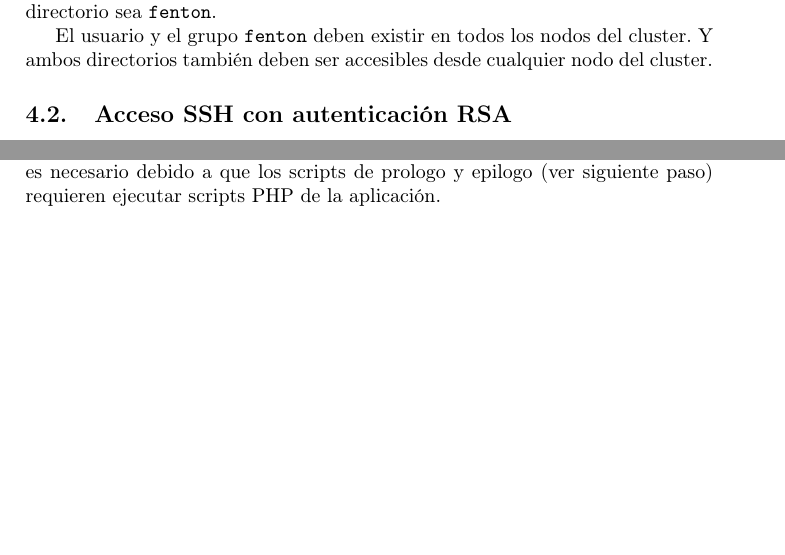
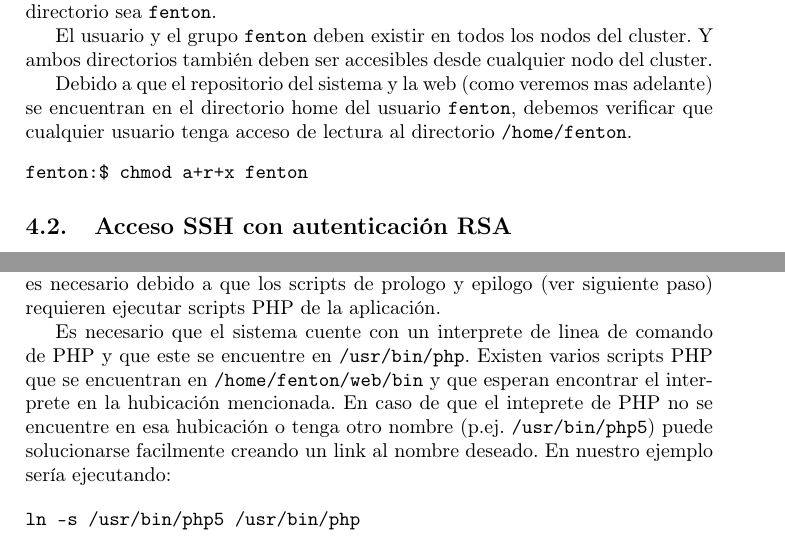
Before and after one commit to santiago-iturriaga/pgruso2007, a LaTeX paper (Documentacion/PGCCADAR-ManualDeInstalacion.tex): two parts of pages 9 and 10 of 13 before the commit and two parts of pages 9 and 11 of 13 after it, joined at a grey line, cut so that both start at the same text, the shorter picture padded with empty space. Compiled offline with pdfLaTeX.

Commit message:
Documentacion Issues 15 y 17

```diff
--- a/Documentacion/PGCCADAR-ManualDeInstalacion.tex
+++ b/Documentacion/PGCCADAR-ManualDeInstalacion.tex
@@ -341,6 +341,12 @@ Al igual que en el directorio anterior, debemos asegurarnos que el grupo del dir
 
 El usuario y el grupo \mbox{\texttt{fenton}} deben existir en todos los nodos del cluster. Y ambos directorios tambi\'{e}n deben ser accesibles desde cualquier nodo del cluster.
 
+Debido a que el repositorio del sistema y la web (como veremos mas adelante) se encuentran en el directorio home del usuario \texttt{fenton}, debemos verificar que cualquier usuario tenga acceso de lectura al directorio \mbox{\texttt{/home/fenton}}.
+
+\begin{verbatim}
+fenton:$ chmod a+r+x fenton
+\end{verbatim}
+
 \subsection{Acceso SSH con autenticaci\'{o}n RSA}
 
 En el nodo de ejecuci\'{o}n de la aplicaci\'{o}n web, debe ser posible realizar un SSH sin password desde el usuario que ejecuta la aplicaci\'{o}n web (el usuario configurado en el servidor Apache) al usuario del sistema (por defecto \mbox{\texttt{fenton}}) en el nodo maestro.
@@ -405,6 +411,12 @@ psql=# alter user fentondb password 'fentondb';
 Para instalar la aplicaci\'{o}n web simplemente debemos copiar el directorio \mbox{\texttt{web/}} a la ubicaci\'{o}n deseada. Por ejemplo \mbox{\texttt{/home/fenton/web}}, y luego crear un alias para la aplicaci\'{o}n. En la mayor\'{i}a de los casos basta con copiar el archivo \mbox{\texttt{apache/fenton.conf}} a \mbox{\texttt{/etc/apache2/conf.d}}.
 
 La aplicaci\'{o}n web debe ser accesible desde cualquier nodo del cluster. Esto es necesario debido a que los scripts de prologo y epilogo (ver siguiente paso) requieren ejecutar scripts PHP de la aplicaci\'{o}n.
+
+Es necesario que el sistema cuente con un interprete de linea de comando de PHP y que este se encuentre en \mbox{\texttt{/usr/bin/php}}. Existen varios scripts PHP que se encuentran en \mbox{\texttt{/home/fenton/web/bin}} y que esperan encontrar el interprete en la hubicaci\'{o}n mencionada. En caso de que el inteprete de PHP no se encuentre en esa hubicaci\'{o}n o tenga otro nombre (p.ej. \mbox{\texttt{/usr/bin/php5}}) puede solucionarse facilmente creando un link al nombre deseado. En nuestro ejemplo ser\'{i}a ejecutando:
+
+\begin{verbatim}
+ln -s /usr/bin/php5 /usr/bin/php
+\end{verbatim}
 
 Por \'{u}ltimo debemos configurar el script de control de cuota para que ejecute periodicamente en el nodo maestro. Para esto podemos utilizar el comando cron de Linux.
 
```
Also changed, not shown: Documentacion/PGCCADAR-ManualDeInstalacion.tex (2 more changed lines).
